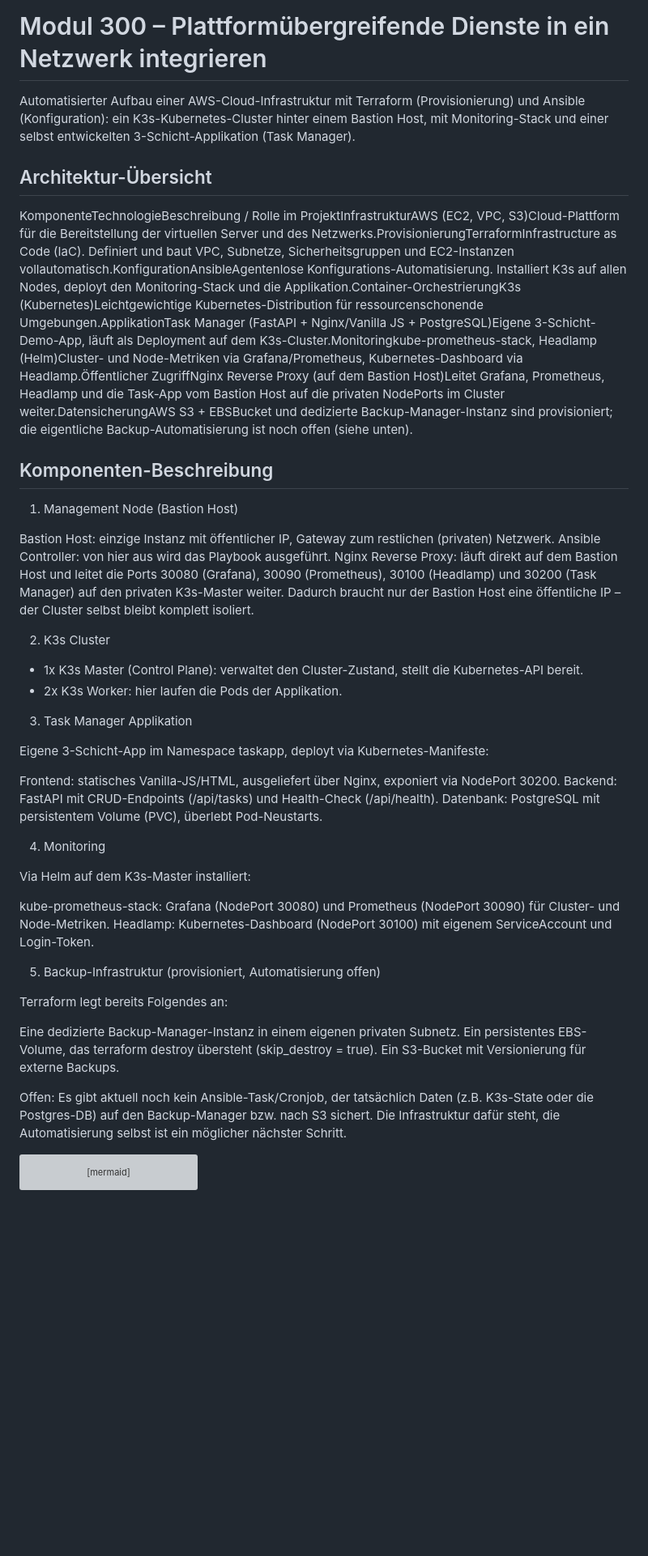
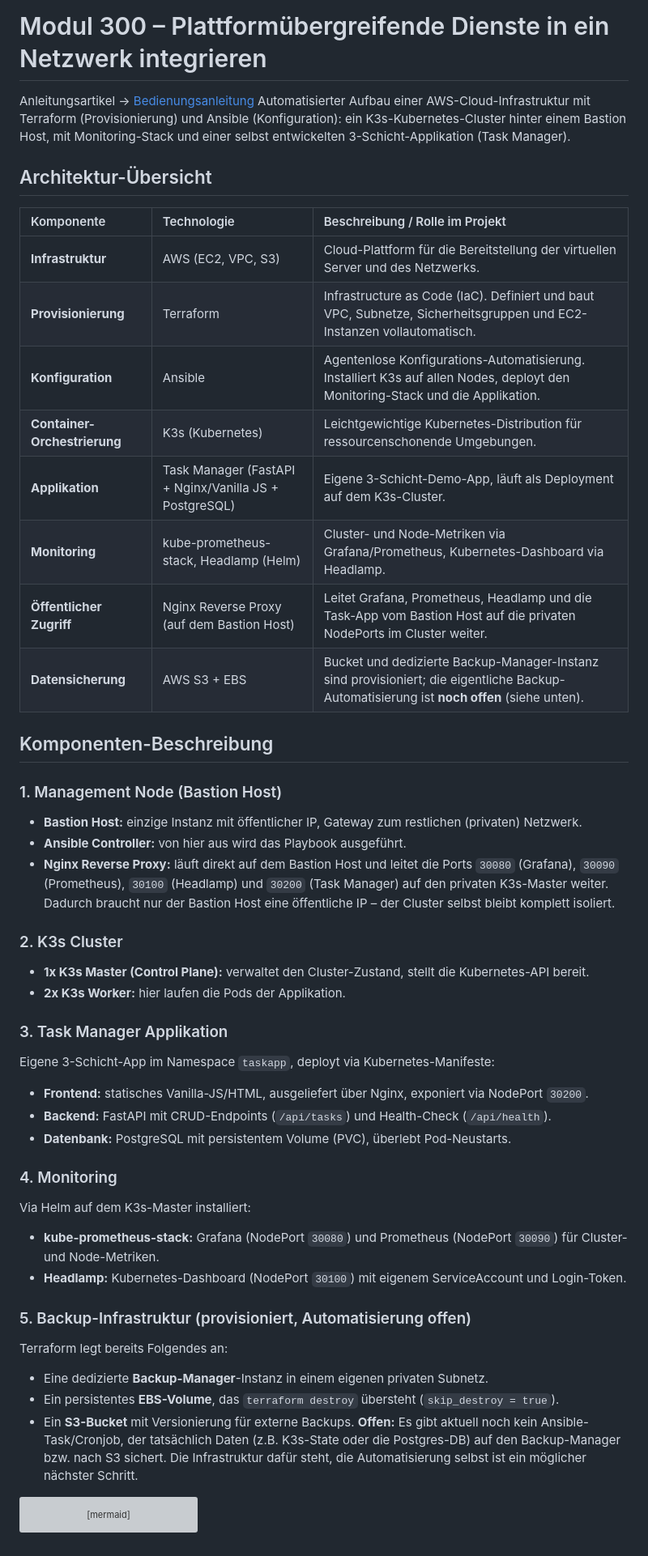
Before and after one commit to gabrieldig/M300, a Markdown page: README.md, the part around the change. Shown at 81% size. Rendered like a GitHub page; blank space fills up the shorter version; grey boxes are pictures that could not be loaded.

Commit message:
LAST ABSOLUTE FIX

````diff
--- a/README.md
+++ b/README.md
@@ -1,62 +1,47 @@
 # Modul 300 – Plattformübergreifende Dienste in ein Netzwerk integrieren
 
+ Anleitungsartikel -> [Bedienungsanleitung](./Tutorial.md)
 Automatisierter Aufbau einer AWS-Cloud-Infrastruktur mit Terraform (Provisionierung)
 und Ansible (Konfiguration): ein K3s-Kubernetes-Cluster hinter einem Bastion Host,
 mit Monitoring-Stack und einer selbst entwickelten 3-Schicht-Applikation (Task Manager).
 
 ## Architektur-Übersicht
 
-KomponenteTechnologieBeschreibung / Rolle im ProjektInfrastrukturAWS (EC2, VPC, S3)Cloud-Plattform für die Bereitstellung der virtuellen Server und des Netzwerks.ProvisionierungTerraformInfrastructure as Code (IaC). Definiert und baut VPC, Subnetze, Sicherheitsgruppen und EC2-Instanzen vollautomatisch.KonfigurationAnsibleAgentenlose Konfigurations-Automatisierung. Installiert K3s auf allen Nodes, deployt den Monitoring-Stack und die Applikation.Container-OrchestrierungK3s (Kubernetes)Leichtgewichtige Kubernetes-Distribution für ressourcenschonende Umgebungen.ApplikationTask Manager (FastAPI + Nginx/Vanilla JS + PostgreSQL)Eigene 3-Schicht-Demo-App, läuft als Deployment auf dem K3s-Cluster.Monitoringkube-prometheus-stack, Headlamp (Helm)Cluster- und Node-Metriken via Grafana/Prometheus, Kubernetes-Dashboard via Headlamp.Öffentlicher ZugriffNginx Reverse Proxy (auf dem Bastion Host)Leitet Grafana, Prometheus, Headlamp und die Task-App vom Bastion Host auf die privaten NodePorts im Cluster weiter.DatensicherungAWS S3 + EBSBucket und dedizierte Backup-Manager-Instanz sind provisioniert; die eigentliche Backup-Automatisierung ist noch offen (siehe unten).
+| Komponente | Technologie | Beschreibung / Rolle im Projekt |
+| :--- | :--- | :--- |
+| **Infrastruktur** | AWS (EC2, VPC, S3) | Cloud-Plattform für die Bereitstellung der virtuellen Server und des Netzwerks. |
+| **Provisionierung** | Terraform | Infrastructure as Code (IaC). Definiert und baut VPC, Subnetze, Sicherheitsgruppen und EC2-Instanzen vollautomatisch. |
+| **Konfiguration** | Ansible | Agentenlose Konfigurations-Automatisierung. Installiert K3s auf allen Nodes, deployt den Monitoring-Stack und die Applikation. |
+| **Container-Orchestrierung** | K3s (Kubernetes) | Leichtgewichtige Kubernetes-Distribution für ressourcenschonende Umgebungen. |
+| **Applikation** | Task Manager (FastAPI + Nginx/Vanilla JS + PostgreSQL) | Eigene 3-Schicht-Demo-App, läuft als Deployment auf dem K3s-Cluster. |
+| **Monitoring** | kube-prometheus-stack, Headlamp (Helm) | Cluster- und Node-Metriken via Grafana/Prometheus, Kubernetes-Dashboard via Headlamp. |
+| **Öffentlicher Zugriff** | Nginx Reverse Proxy (auf dem Bastion Host) | Leitet Grafana, Prometheus, Headlamp und die Task-App vom Bastion Host auf die privaten NodePorts im Cluster weiter. |
+| **Datensicherung** | AWS S3 + EBS | Bucket und dedizierte Backup-Manager-Instanz sind provisioniert; die eigentliche Backup-Automatisierung ist **noch offen** (siehe unten). |
 
 ## Komponenten-Beschreibung
 
-1. Management Node (Bastion Host)
-
-
-Bastion Host: einzige Instanz mit öffentlicher IP, Gateway zum restlichen (privaten) Netzwerk.
-Ansible Controller: von hier aus wird das Playbook ausgeführt.
-Nginx Reverse Proxy: läuft direkt auf dem Bastion Host und leitet die Ports 30080 (Grafana), 30090 (Prometheus), 30100 (Headlamp) und 30200 (Task Manager) auf den privaten K3s-Master weiter. Dadurch braucht nur der Bastion Host eine öffentliche IP – der Cluster selbst bleibt komplett isoliert.
-
-
-2. K3s Cluster
-
-
-- 1x K3s Master (Control Plane): verwaltet den Cluster-Zustand, stellt die Kubernetes-API bereit.
-- 2x K3s Worker: hier laufen die Pods der Applikation.
-
-
-3. Task Manager Applikation
-
-Eigene 3-Schicht-App im Namespace taskapp, deployt via Kubernetes-Manifeste:
-
-
-Frontend: statisches Vanilla-JS/HTML, ausgeliefert über Nginx, exponiert via NodePort 30200.
-Backend: FastAPI mit CRUD-Endpoints (/api/tasks) und Health-Check (/api/health).
-Datenbank: PostgreSQL mit persistentem Volume (PVC), überlebt Pod-Neustarts.
-
-
-4. Monitoring
-
+### 1. Management Node (Bastion Host)
+* **Bastion Host:** einzige Instanz mit öffentlicher IP, Gateway zum restlichen (privaten) Netzwerk.
+* **Ansible Controller:** von hier aus wird das Playbook ausgeführt.
+* **Nginx Reverse Proxy:** läuft direkt auf dem Bastion Host und leitet die Ports `30080` (Grafana), `30090` (Prometheus), `30100` (Headlamp) und `30200` (Task Manager) auf den privaten K3s-Master weiter. Dadurch braucht nur der Bastion Host eine öffentliche IP – der Cluster selbst bleibt komplett isoliert.
+### 2. K3s Cluster
+* **1x K3s Master (Control Plane):** verwaltet den Cluster-Zustand, stellt die Kubernetes-API bereit.
+* **2x K3s Worker:** hier laufen die Pods der Applikation.
+### 3. Task Manager Applikation
+Eigene 3-Schicht-App im Namespace `taskapp`, deployt via Kubernetes-Manifeste:
+* **Frontend:** statisches Vanilla-JS/HTML, ausgeliefert über Nginx, exponiert via NodePort `30200`.
+* **Backend:** FastAPI mit CRUD-Endpoints (`/api/tasks`) und Health-Check (`/api/health`).
+* **Datenbank:** PostgreSQL mit persistentem Volume (PVC), überlebt Pod-Neustarts.
+### 4. Monitoring
 Via Helm auf dem K3s-Master installiert:
-
-
-kube-prometheus-stack: Grafana (NodePort 30080) und Prometheus (NodePort 30090) für Cluster- und Node-Metriken.
-Headlamp: Kubernetes-Dashboard (NodePort 30100) mit eigenem ServiceAccount und Login-Token.
-
-
-5. Backup-Infrastruktur (provisioniert, Automatisierung offen)
-
+* **kube-prometheus-stack:** Grafana (NodePort `30080`) und Prometheus (NodePort `30090`) für Cluster- und Node-Metriken.
+* **Headlamp:** Kubernetes-Dashboard (NodePort `30100`) mit eigenem ServiceAccount und Login-Token.
+### 5. Backup-Infrastruktur (provisioniert, Automatisierung offen)
 Terraform legt bereits Folgendes an:
-
-
-Eine dedizierte Backup-Manager-Instanz in einem eigenen privaten Subnetz.
-Ein persistentes EBS-Volume, das terraform destroy übersteht (skip_destroy = true).
-Ein S3-Bucket mit Versionierung für externe Backups.
-
-
-Offen: Es gibt aktuell noch kein Ansible-Task/Cronjob, der tatsächlich Daten (z.B. K3s-State oder die Postgres-DB) auf den Backup-Manager bzw. nach S3 sichert. Die Infrastruktur dafür steht, die Automatisierung selbst ist ein möglicher nächster Schritt.
-
-
+* Eine dedizierte **Backup-Manager**-Instanz in einem eigenen privaten Subnetz.
+* Ein persistentes **EBS-Volume**, das `terraform destroy` übersteht (`skip_destroy = true`).
+* Ein **S3-Bucket** mit Versionierung für externe Backups.
+**Offen:** Es gibt aktuell noch kein Ansible-Task/Cronjob, der tatsächlich Daten (z.B. K3s-State oder die Postgres-DB) auf den Backup-Manager bzw. nach S3 sichert. Die Infrastruktur dafür steht, die Automatisierung selbst ist ein möglicher nächster Schritt.
 ```mermaid
 graph TB
     %% Definition der Subgraphs (Logische Gruppierung)
````
